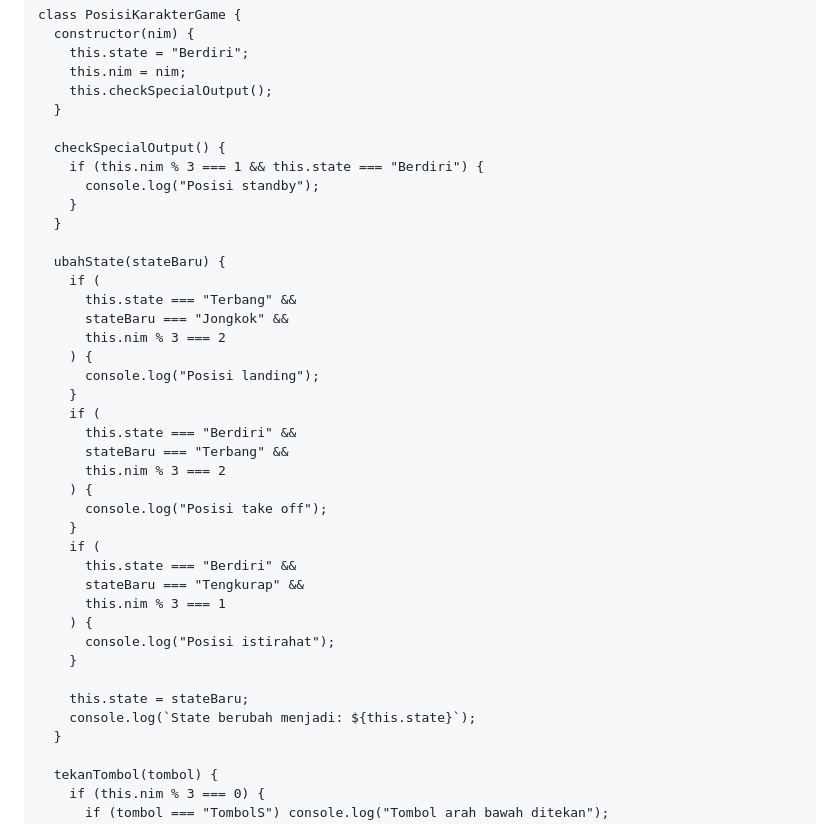
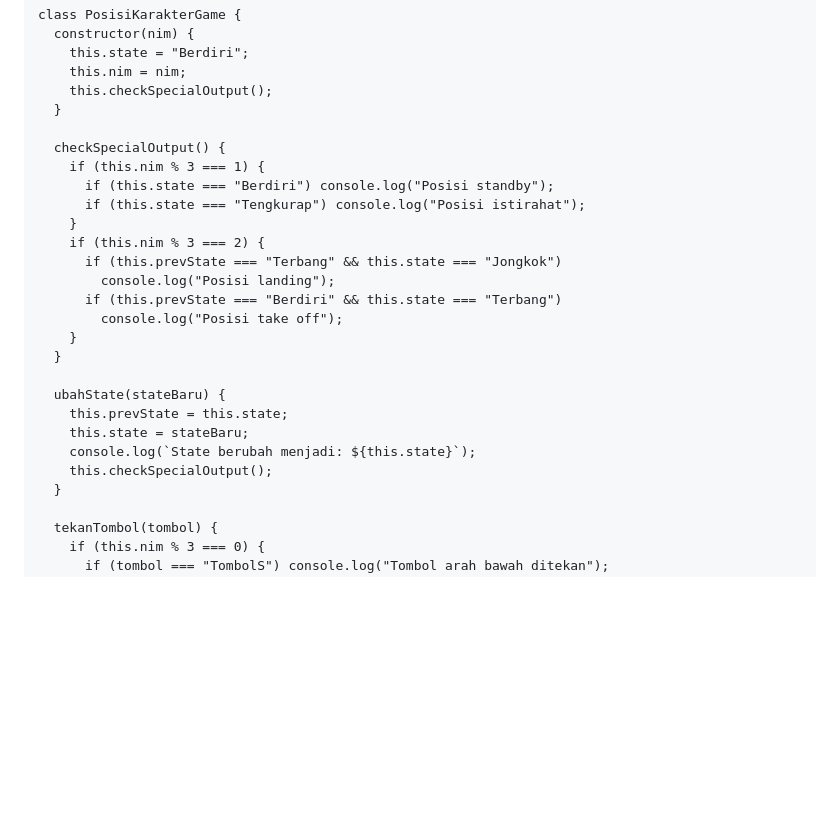
Before and after one commit to imammeze/KPL_MuhammadImamAlAmin_2211104077_SE-06-03, a Markdown page: 04_Automata_dan_Table-Driven/tugasjurnal_2211104077/tugasjurnal_2211104077.md, the part around the change. Drawn GitHub-style; blank space fills up the shorter version.

Commit message:
menambah file md

```diff
--- a/04_Automata_dan_Table-Driven/tugasjurnal_2211104077/tugasjurnal_2211104077.md
+++ b/04_Automata_dan_Table-Driven/tugasjurnal_2211104077/tugasjurnal_2211104077.md
@@ -59,36 +59,23 @@ class PosisiKarakterGame {
   }
 
   checkSpecialOutput() {
-    if (this.nim % 3 === 1 && this.state === "Berdiri") {
-      console.log("Posisi standby");
+    if (this.nim % 3 === 1) {
+      if (this.state === "Berdiri") console.log("Posisi standby");
+      if (this.state === "Tengkurap") console.log("Posisi istirahat");
+    }
+    if (this.nim % 3 === 2) {
+      if (this.prevState === "Terbang" && this.state === "Jongkok")
+        console.log("Posisi landing");
+      if (this.prevState === "Berdiri" && this.state === "Terbang")
+        console.log("Posisi take off");
     }
   }
 
   ubahState(stateBaru) {
-    if (
-      this.state === "Terbang" &&
-      stateBaru === "Jongkok" &&
-      this.nim % 3 === 2
-    ) {
-      console.log("Posisi landing");
-    }
-    if (
-      this.state === "Berdiri" &&
-      stateBaru === "Terbang" &&
-      this.nim % 3 === 2
-    ) {
-      console.log("Posisi take off");
-    }
-    if (
-      this.state === "Berdiri" &&
-      stateBaru === "Tengkurap" &&
-      this.nim % 3 === 1
-    ) {
-      console.log("Posisi istirahat");
-    }
-
+    this.prevState = this.state;
     this.state = stateBaru;
     console.log(`State berubah menjadi: ${this.state}`);
+    this.checkSpecialOutput();
   }
 
   tekanTombol(tombol) {
```
